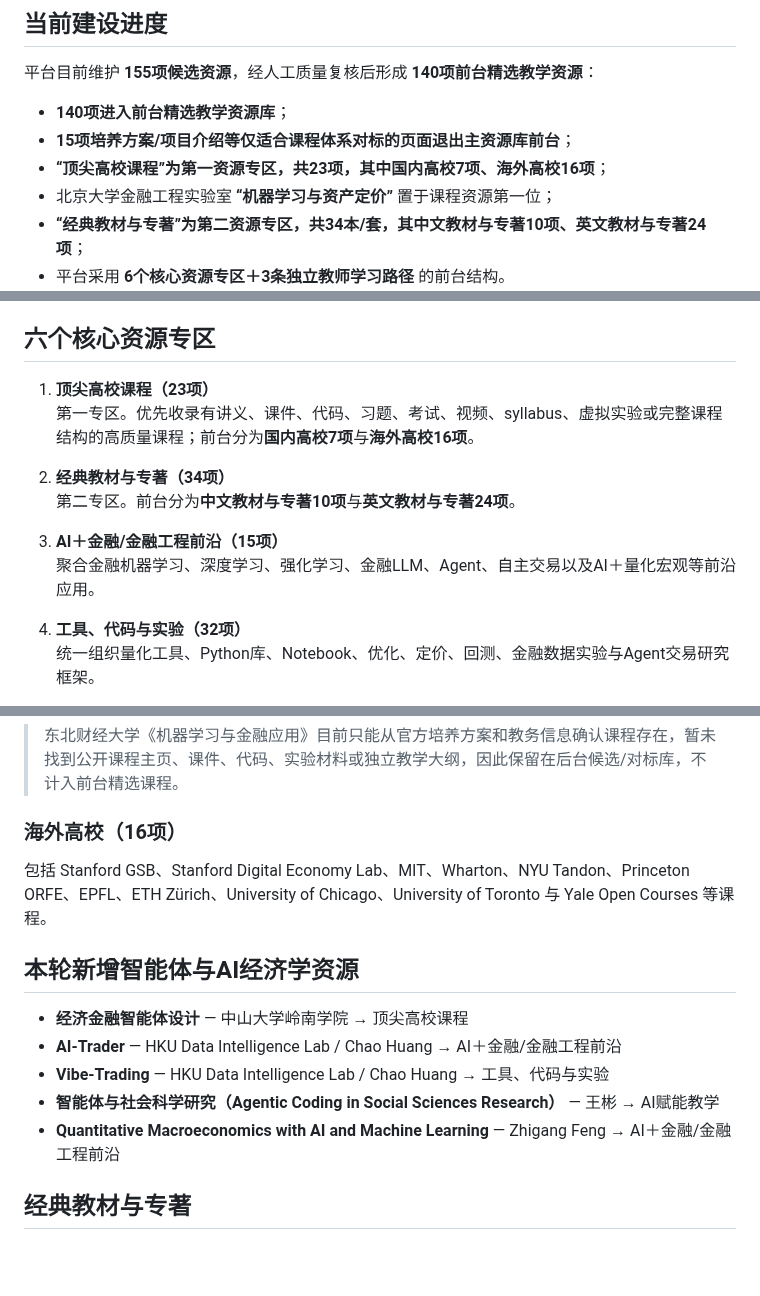
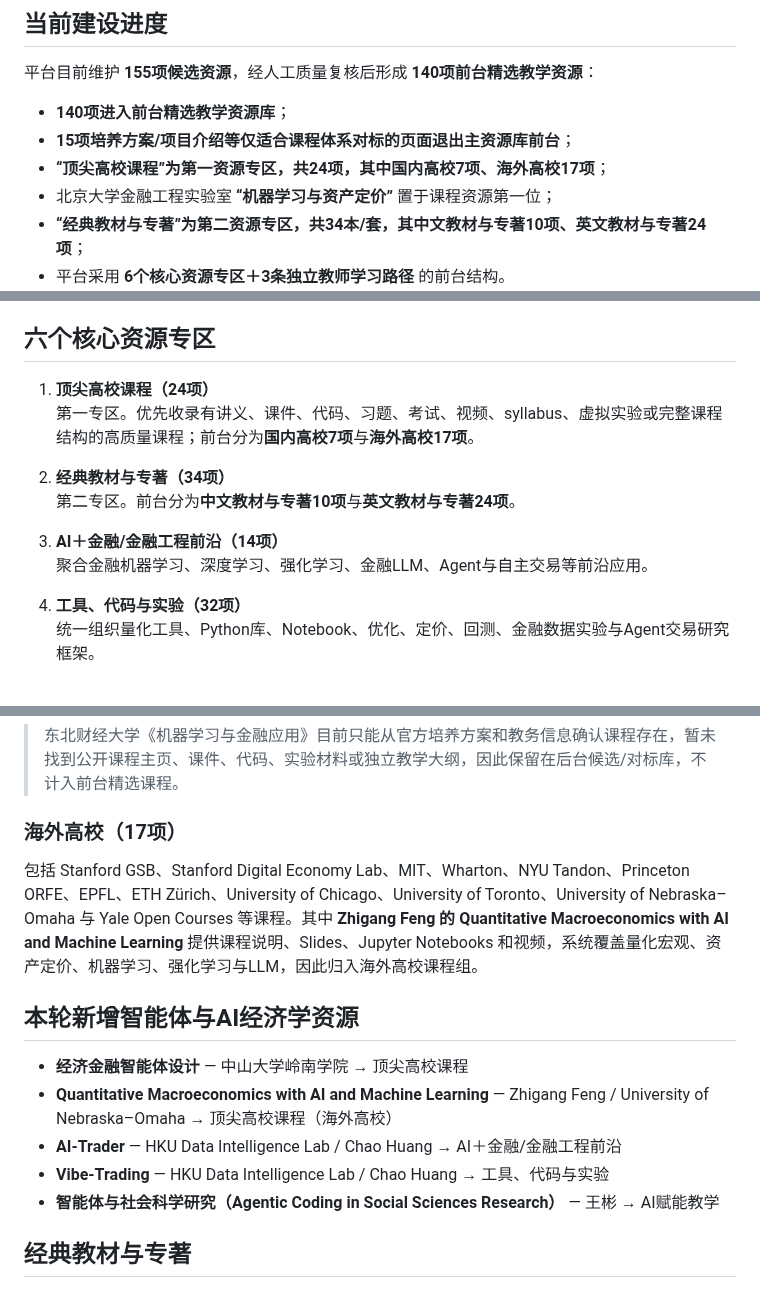
Before and after one commit to qingyupeng/ai-financial-engineering-teaching-hub, a Markdown page: README.md, 3 parts joined by grey strips. Drawn GitHub-style; blank space fills up the shorter version.

Commit message:
Move Zhigang Feng course into top university courses docs

```diff
--- a/README.md
+++ b/README.md
@@ -8,7 +8,7 @@
 
 - **140项进入前台精选教学资源库**；
 - **15项培养方案/项目介绍等仅适合课程体系对标的页面退出主资源库前台**；
-- **“顶尖高校课程”为第一资源专区，共23项，其中国内高校7项、海外高校16项**；
+- **“顶尖高校课程”为第一资源专区，共24项，其中国内高校7项、海外高校17项**；
 - 北京大学金融工程实验室 **“机器学习与资产定价”** 置于课程资源第一位；
 - **“经典教材与专著”为第二资源专区，共34本/套，其中文教材与专著10项、英文教材与专著24项**；
 - 平台采用 **6个核心资源专区＋3条独立教师学习路径** 的前台结构。
@@ -27,14 +27,14 @@
 
 ## 六个核心资源专区
 
-1. **顶尖高校课程（23项）**
-   第一专区。优先收录有讲义、课件、代码、习题、考试、视频、syllabus、虚拟实验或完整课程结构的高质量课程；前台分为**国内高校7项**与**海外高校16项**。
+1. **顶尖高校课程（24项）**
+   第一专区。优先收录有讲义、课件、代码、习题、考试、视频、syllabus、虚拟实验或完整课程结构的高质量课程；前台分为**国内高校7项**与**海外高校17项**。
 
 2. **经典教材与专著（34项）**
    第二专区。前台分为**中文教材与专著10项**与**英文教材与专著24项**。
 
-3. **AI＋金融/金融工程前沿（15项）**
-   聚合金融机器学习、深度学习、强化学习、金融LLM、Agent、自主交易以及AI＋量化宏观等前沿应用。
+3. **AI＋金融/金融工程前沿（14项）**
+   聚合金融机器学习、深度学习、强化学习、金融LLM、Agent与自主交易等前沿应用。
 
 4. **工具、代码与实验（32项）**
    统一组织量化工具、Python库、Notebook、优化、定价、回测、金融数据实验与Agent交易研究框架。
@@ -65,17 +65,17 @@
 
 > 东北财经大学《机器学习与金融应用》目前只能从官方培养方案和教务信息确认课程存在，暂未找到公开课程主页、课件、代码、实验材料或独立教学大纲，因此保留在后台候选/对标库，不计入前台精选课程。
 
-### 海外高校（16项）
+### 海外高校（17项）
 
-包括 Stanford GSB、Stanford Digital Economy Lab、MIT、Wharton、NYU Tandon、Princeton ORFE、EPFL、ETH Zürich、University of Chicago、University of Toronto 与 Yale Open Courses 等课程。
+包括 Stanford GSB、Stanford Digital Economy Lab、MIT、Wharton、NYU Tandon、Princeton ORFE、EPFL、ETH Zürich、University of Chicago、University of Toronto、University of Nebraska–Omaha 与 Yale Open Courses 等课程。其中 **Zhigang Feng 的 Quantitative Macroeconomics with AI and Machine Learning** 提供课程说明、Slides、Jupyter Notebooks 和视频，系统覆盖量化宏观、资产定价、机器学习、强化学习与LLM，因此归入海外高校课程组。
 
 ## 本轮新增智能体与AI经济学资源
 
 - **经济金融智能体设计** — 中山大学岭南学院 → 顶尖高校课程
+- **Quantitative Macroeconomics with AI and Machine Learning** — Zhigang Feng / University of Nebraska–Omaha → 顶尖高校课程（海外高校）
 - **AI-Trader** — HKU Data Intelligence Lab / Chao Huang → AI＋金融/金融工程前沿
 - **Vibe-Trading** — HKU Data Intelligence Lab / Chao Huang → 工具、代码与实验
 - **智能体与社会科学研究（Agentic Coding in Social Sciences Research）** — 王彬 → AI赋能教学
-- **Quantitative Macroeconomics with AI and Machine Learning** — Zhigang Feng → AI＋金融/金融工程前沿
 
 ## 经典教材与专著
 
```
